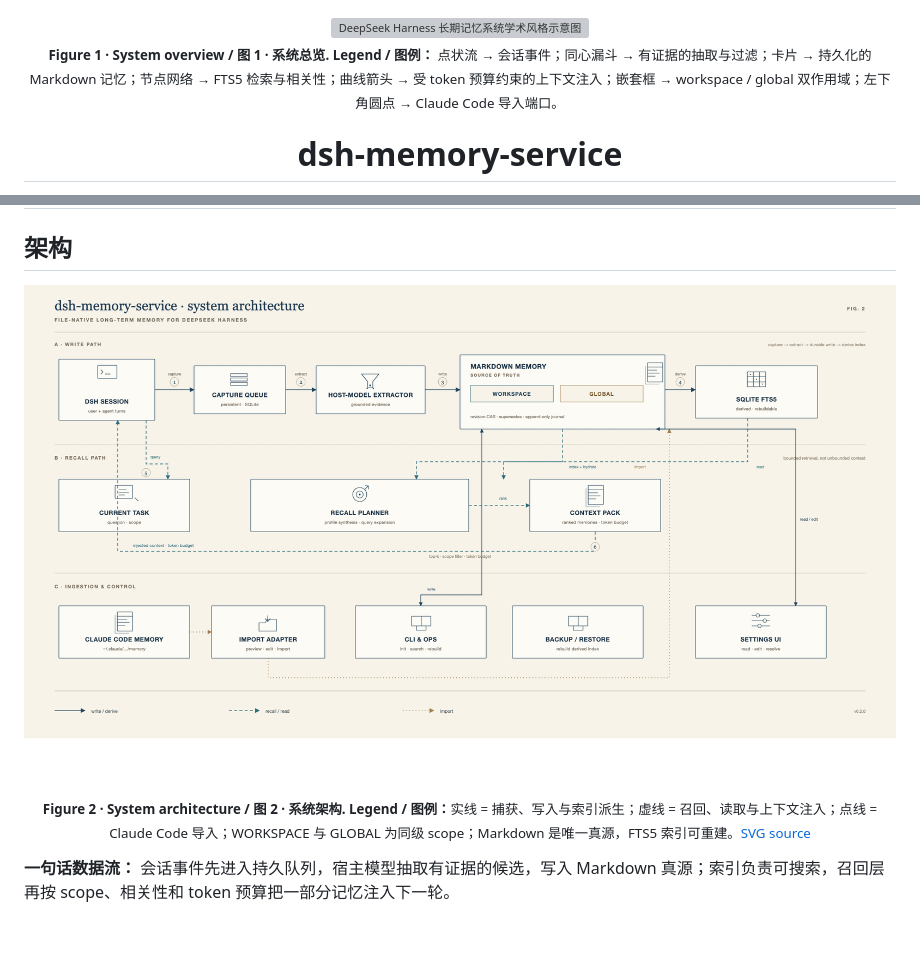
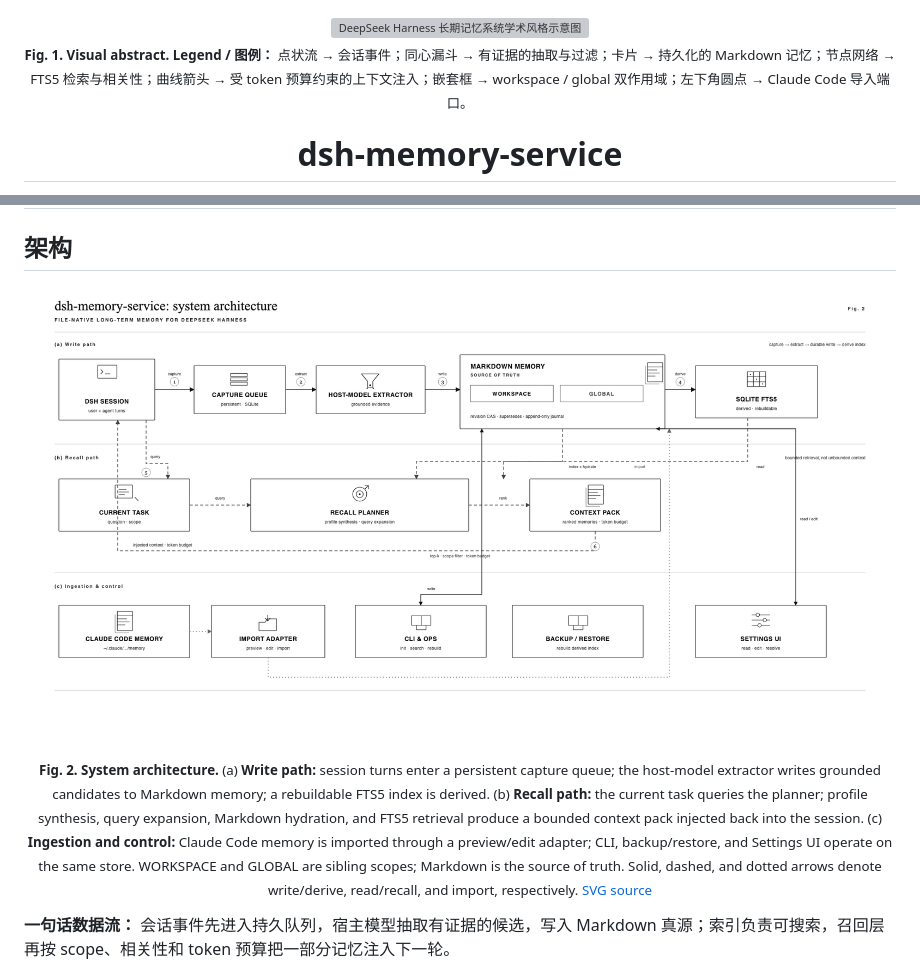
Before and after one commit to howtomakeaname/dsh-memory-service, a Markdown page: README.md, 2 parts joined by grey strips. GitHub-like rendering; pictures changed too: docs/assets/architecture-figure.png; blank space fills up the shorter version; grey boxes are pictures that could not be loaded.

Commit message:
docs: restyle architecture as ccf-a monochrome figure

```diff
--- a/README.md
+++ b/README.md
@@ -2,7 +2,7 @@
 
 <img src="docs/assets/readme-hero.png" alt="DeepSeek Harness 长期记忆系统学术风格示意图" width="100%" />
 
-<p align="center"><sub><b>Figure 1 · System overview / 图 1 · 系统总览.</b> <b>Legend / 图例：</b> 点状流 → 会话事件；同心漏斗 → 有证据的抽取与过滤；卡片 → 持久化的 Markdown 记忆；节点网络 → FTS5 检索与相关性；曲线箭头 → 受 token 预算约束的上下文注入；嵌套框 → workspace / global 双作用域；左下角圆点 → Claude Code 导入端口。</sub></p>
+<p align="center"><sub><b>Fig. 1. Visual abstract.</b> <b>Legend / 图例：</b> 点状流 → 会话事件；同心漏斗 → 有证据的抽取与过滤；卡片 → 持久化的 Markdown 记忆；节点网络 → FTS5 检索与相关性；曲线箭头 → 受 token 预算约束的上下文注入；嵌套框 → workspace / global 双作用域；左下角圆点 → Claude Code 导入端口。</sub></p>
 
 # dsh-memory-service
 
@@ -52,7 +52,7 @@
 
 ![dsh-memory-service 系统架构](docs/assets/architecture-figure.png)
 
-<p align="center"><sub><b>Figure 2 · System architecture / 图 2 · 系统架构.</b> <b>Legend / 图例：</b>实线 = 捕获、写入与索引派生；虚线 = 召回、读取与上下文注入；点线 = Claude Code 导入；WORKSPACE 与 GLOBAL 为同级 scope；Markdown 是唯一真源，FTS5 索引可重建。<a href="docs/assets/architecture-figure.svg">SVG source</a></sub></p>
+<p align="center"><sub><b>Fig. 2. System architecture.</b> (a) <b>Write path:</b> session turns enter a persistent capture queue; the host-model extractor writes grounded candidates to Markdown memory; a rebuildable FTS5 index is derived. (b) <b>Recall path:</b> the current task queries the planner; profile synthesis, query expansion, Markdown hydration, and FTS5 retrieval produce a bounded context pack injected back into the session. (c) <b>Ingestion and control:</b> Claude Code memory is imported through a preview/edit adapter; CLI, backup/restore, and Settings UI operate on the same store. WORKSPACE and GLOBAL are sibling scopes; Markdown is the source of truth. Solid, dashed, and dotted arrows denote write/derive, read/recall, and import, respectively. <a href="docs/assets/architecture-figure.svg">SVG source</a></sub></p>
 
 **一句话数据流：** 会话事件先进入持久队列，宿主模型抽取有证据的候选，写入 Markdown 真源；索引负责可搜索，召回层再按 scope、相关性和 token 预算把一部分记忆注入下一轮。
 
```
Also changed, not shown: 1 other file.
